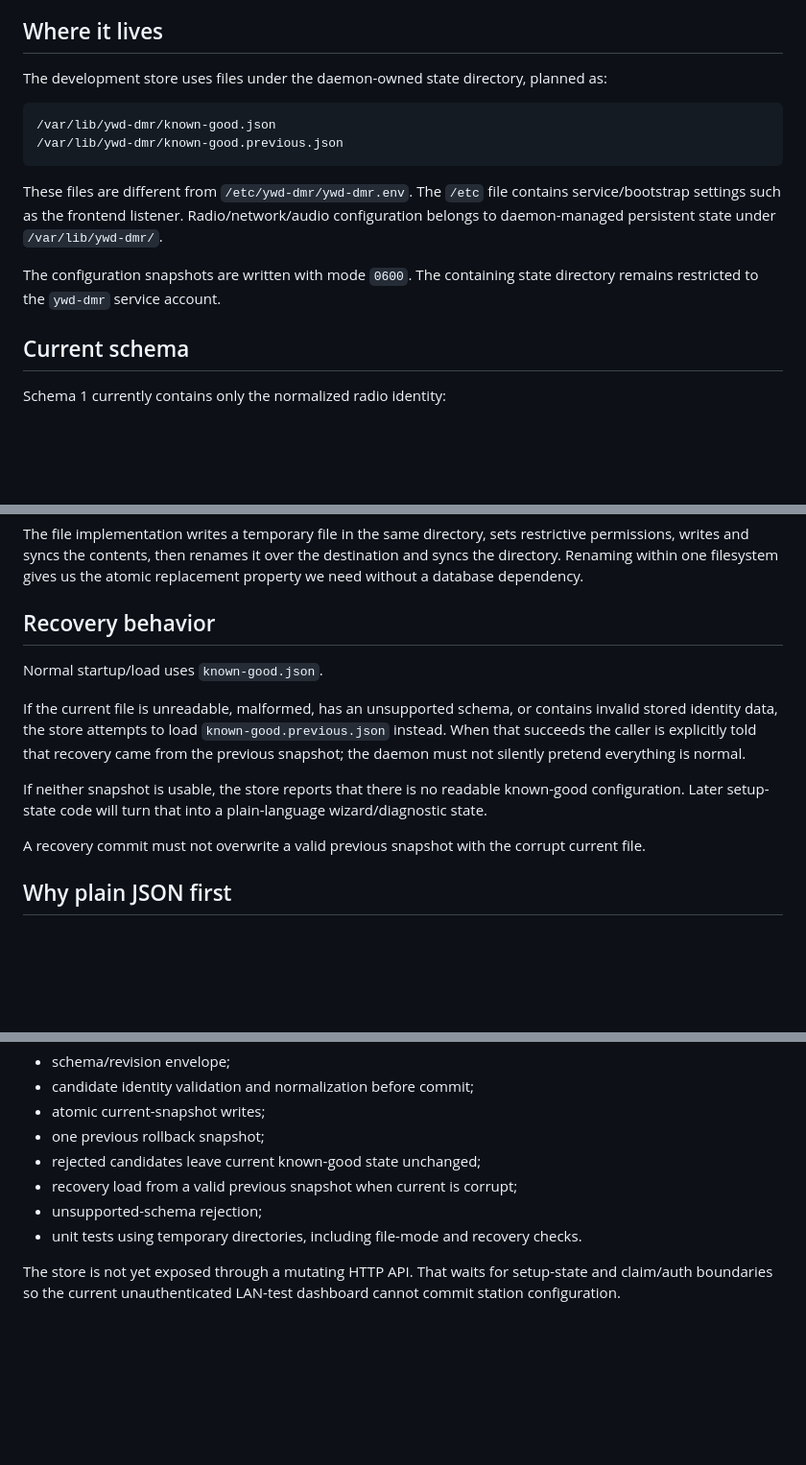
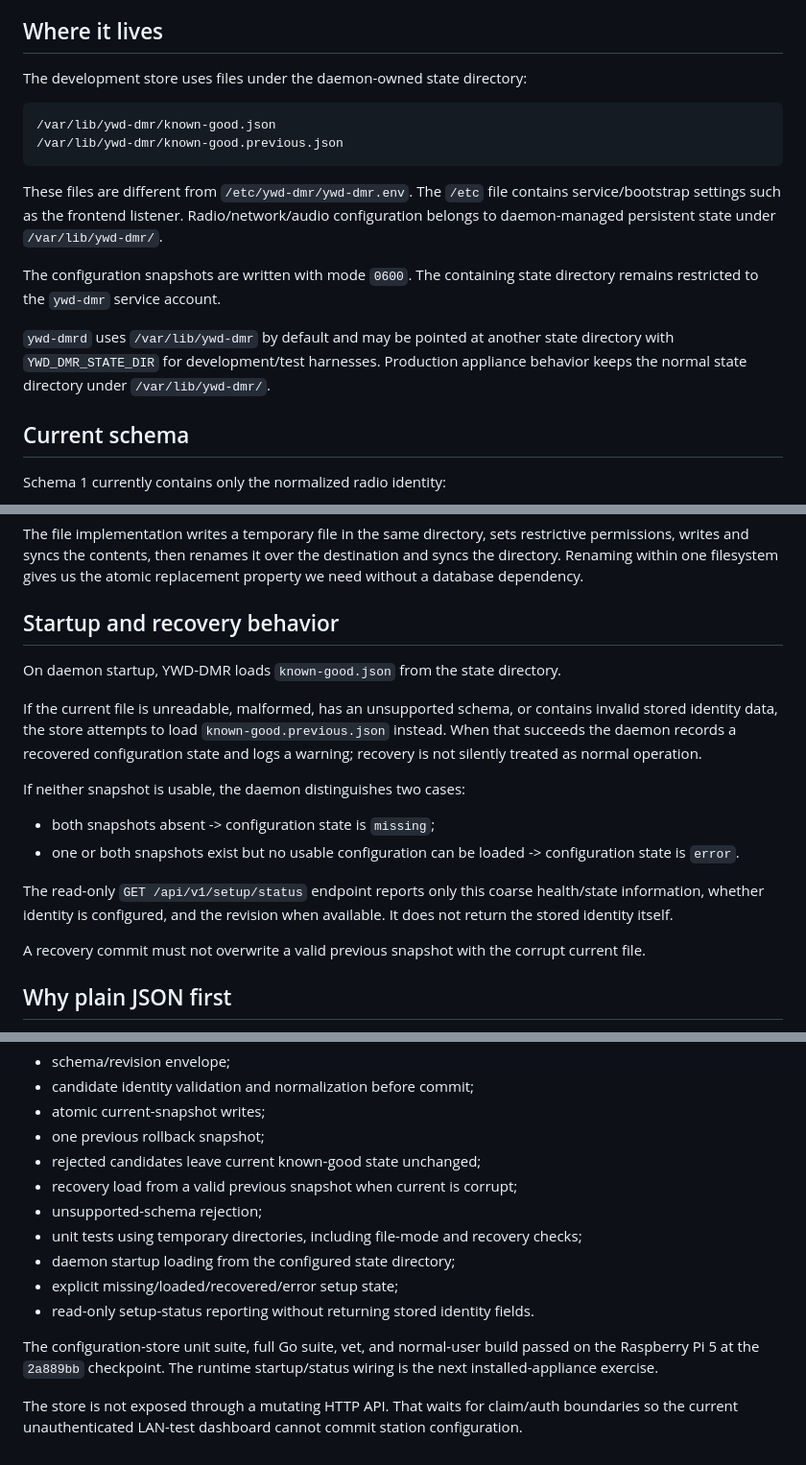
Before and after one commit to merberg-ai/ywd-dmr, a Markdown page: docs/developers/configuration-store.md, 3 parts joined by grey strips. Shown at 96% size. GitHub-like rendering; blank space fills up the shorter version.

Commit message:
docs: document runtime configuration loading

````diff
--- a/docs/developers/configuration-store.md
+++ b/docs/developers/configuration-store.md
@@ -4,7 +4,7 @@ YWD-DMR does not treat every submitted settings form as active configuration. Th
 
 ## Where it lives
 
-The development store uses files under the daemon-owned state directory, planned as:
+The development store uses files under the daemon-owned state directory:
 
 ```text
 /var/lib/ywd-dmr/known-good.json
@@ -14,6 +14,8 @@ The development store uses files under the daemon-owned state directory, planned
 These files are different from `/etc/ywd-dmr/ywd-dmr.env`. The `/etc` file contains service/bootstrap settings such as the frontend listener. Radio/network/audio configuration belongs to daemon-managed persistent state under `/var/lib/ywd-dmr/`.
 
 The configuration snapshots are written with mode `0600`. The containing state directory remains restricted to the `ywd-dmr` service account.
+
+`ywd-dmrd` uses `/var/lib/ywd-dmr` by default and may be pointed at another state directory with `YWD_DMR_STATE_DIR` for development/test harnesses. Production appliance behavior keeps the normal state directory under `/var/lib/ywd-dmr/`.
 
 ## Current schema
 
@@ -59,13 +61,18 @@ atomic replace of current known-good snapshot
 
 The file implementation writes a temporary file in the same directory, sets restrictive permissions, writes and syncs the contents, then renames it over the destination and syncs the directory. Renaming within one filesystem gives us the atomic replacement property we need without a database dependency.
 
-## Recovery behavior
+## Startup and recovery behavior
 
-Normal startup/load uses `known-good.json`.
+On daemon startup, YWD-DMR loads `known-good.json` from the state directory.
 
-If the current file is unreadable, malformed, has an unsupported schema, or contains invalid stored identity data, the store attempts to load `known-good.previous.json` instead. When that succeeds the caller is explicitly told that recovery came from the previous snapshot; the daemon must not silently pretend everything is normal.
+If the current file is unreadable, malformed, has an unsupported schema, or contains invalid stored identity data, the store attempts to load `known-good.previous.json` instead. When that succeeds the daemon records a recovered configuration state and logs a warning; recovery is not silently treated as normal operation.
 
-If neither snapshot is usable, the store reports that there is no readable known-good configuration. Later setup-state code will turn that into a plain-language wizard/diagnostic state.
+If neither snapshot is usable, the daemon distinguishes two cases:
+
+- both snapshots absent -> configuration state is `missing`;
+- one or both snapshots exist but no usable configuration can be loaded -> configuration state is `error`.
+
+The read-only `GET /api/v1/setup/status` endpoint reports only this coarse health/state information, whether identity is configured, and the revision when available. It does not return the stored identity itself.
 
 A recovery commit must not overwrite a valid previous snapshot with the corrupt current file.
 
@@ -97,6 +104,11 @@ Implemented on `dev`:
 - rejected candidates leave current known-good state unchanged;
 - recovery load from a valid previous snapshot when current is corrupt;
 - unsupported-schema rejection;
-- unit tests using temporary directories, including file-mode and recovery checks.
+- unit tests using temporary directories, including file-mode and recovery checks;
+- daemon startup loading from the configured state directory;
+- explicit missing/loaded/recovered/error setup state;
+- read-only setup-status reporting without returning stored identity fields.
 
-The store is not yet exposed through a mutating HTTP API. That waits for setup-state and claim/auth boundaries so the current unauthenticated LAN-test dashboard cannot commit station configuration.
+The configuration-store unit suite, full Go suite, vet, and normal-user build passed on the Raspberry Pi 5 at the `2a889bb` checkpoint. The runtime startup/status wiring is the next installed-appliance exercise.
+
+The store is not exposed through a mutating HTTP API. That waits for claim/auth boundaries so the current unauthenticated LAN-test dashboard cannot commit station configuration.
````
